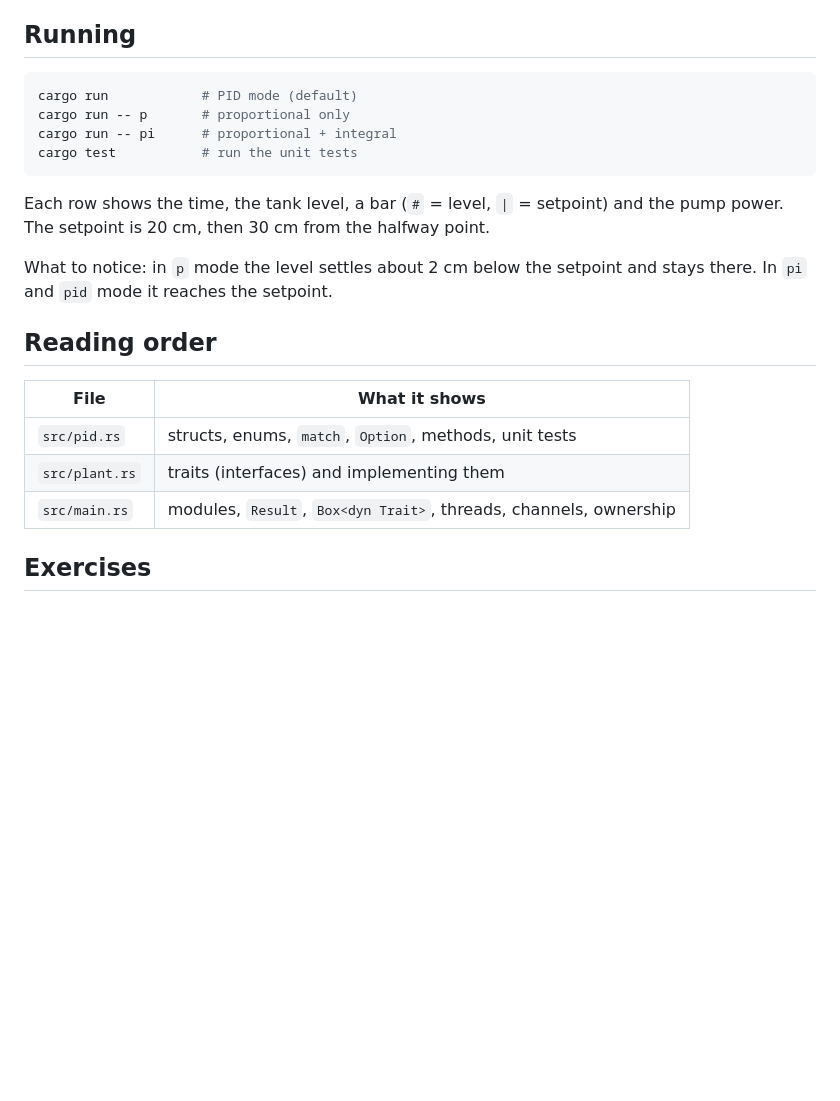
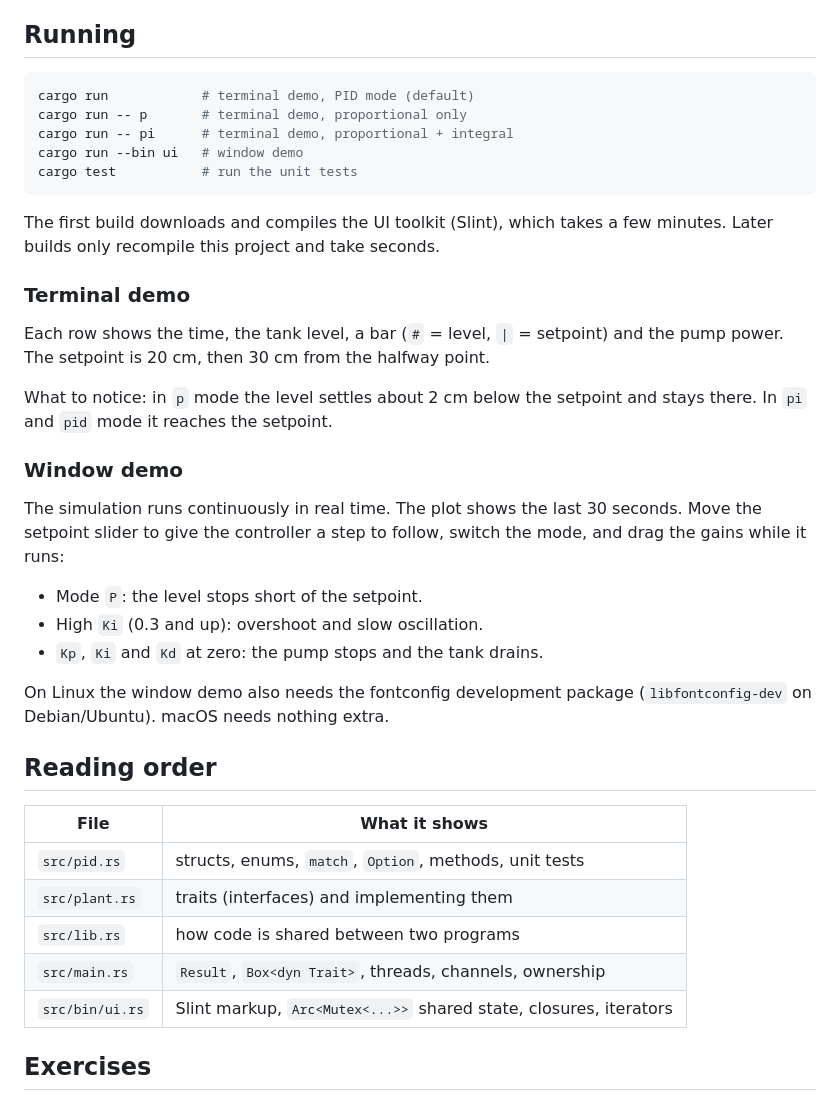
Before and after one commit to Qumetri/pid-rust-demo, a Markdown page: README.md, the part around one of its changes. GitHub-like rendering; blank space fills up the shorter version.

````diff
--- a/README.md
+++ b/README.md
@@ -27,11 +30,18 @@ types and errors as you type.
 ## Running
 
 ```sh
-cargo run            # PID mode (default)
-cargo run -- p       # proportional only
-cargo run -- pi      # proportional + integral
+cargo run            # terminal demo, PID mode (default)
+cargo run -- p       # terminal demo, proportional only
+cargo run -- pi      # terminal demo, proportional + integral
+cargo run --bin ui   # window demo
 cargo test           # run the unit tests
 ```
+
+The first build downloads and compiles the UI toolkit (Slint), which
+takes a few minutes. Later builds only recompile this project and take
+seconds.
+
+### Terminal demo
 
 Each row shows the time, the tank level, a bar (`#` = level, `|` =
 setpoint) and the pump power. The setpoint is 20 cm, then 30 cm from
@@ -40,13 +50,28 @@ the halfway point.
 What to notice: in `p` mode the level settles about 2 cm below the
 setpoint and stays there. In `pi` and `pid` mode it reaches the setpoint.
 
+### Window demo
+
+The simulation runs continuously in real time. The plot shows the last
+30 seconds. Move the setpoint slider to give the controller a step to
+follow, switch the mode, and drag the gains while it runs:
+
+- Mode `P`: the level stops short of the setpoint.
+- High `Ki` (0.3 and up): overshoot and slow oscillation.
+- `Kp`, `Ki` and `Kd` at zero: the pump stops and the tank drains.
+
+On Linux the window demo also needs the fontconfig development package
+(`libfontconfig-dev` on Debian/Ubuntu). macOS needs nothing extra.
+
 ## Reading order
 
 | File | What it shows |
 |---|---|
 | `src/pid.rs` | structs, enums, `match`, `Option`, methods, unit tests |
 | `src/plant.rs` | traits (interfaces) and implementing them |
-| `src/main.rs` | modules, `Result`, `Box<dyn Trait>`, threads, channels, ownership |
+| `src/lib.rs` | how code is shared between two programs |
+| `src/main.rs` | `Result`, `Box<dyn Trait>`, threads, channels, ownership |
+| `src/bin/ui.rs` | Slint markup, `Arc<Mutex<...>>` shared state, closures, iterators |
 
 ## Exercises
 
````
Also changed, not shown: other parts of README.md (+9 -3 lines), docs/ui.png (added), 7 other files.
